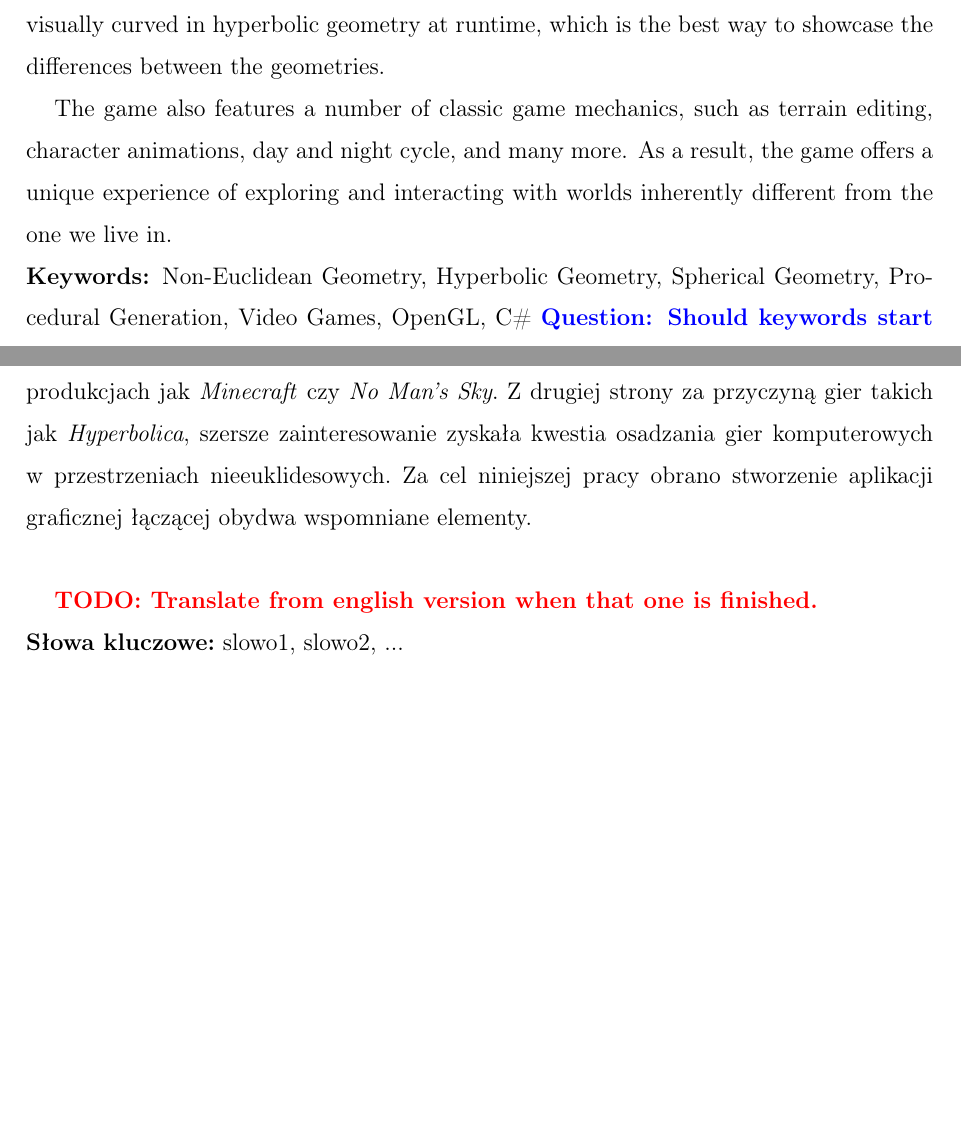
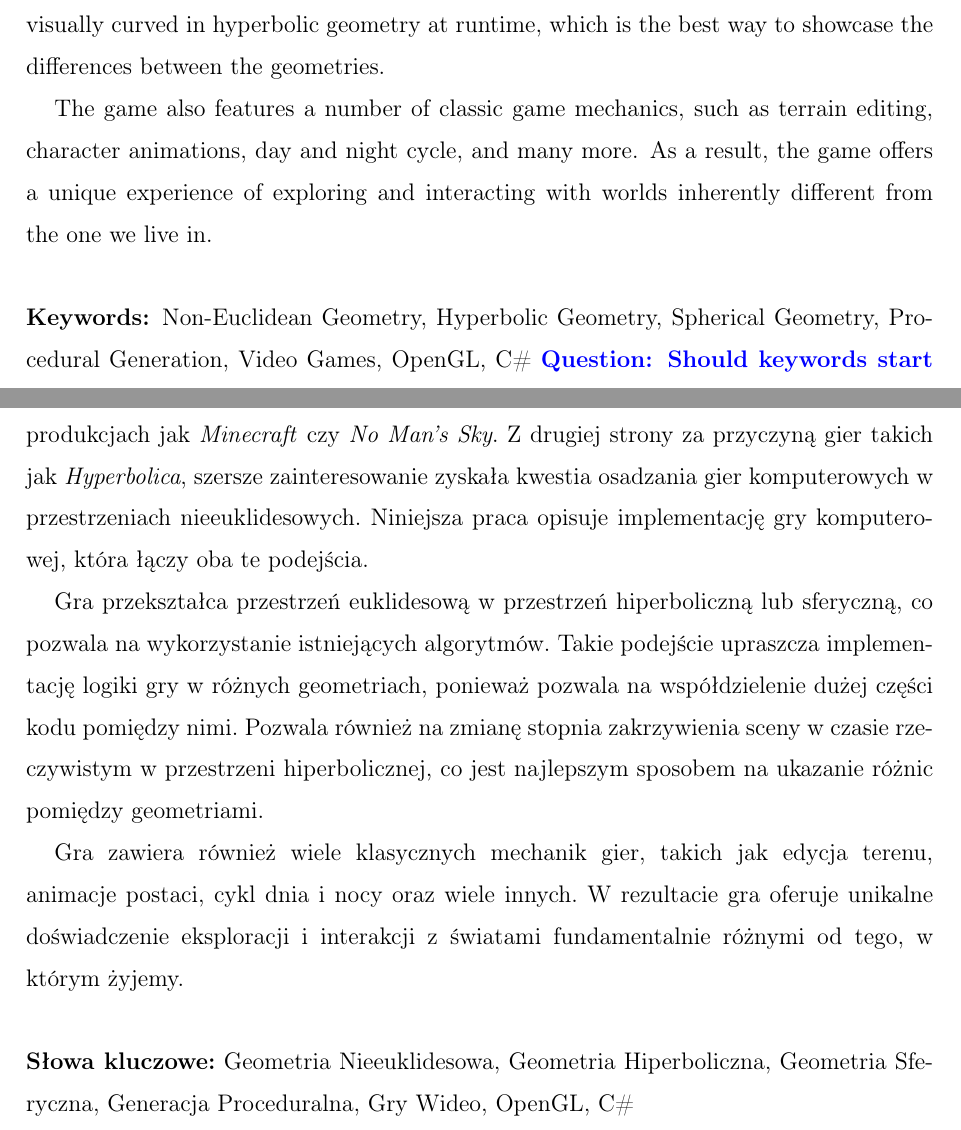
Before and after one commit to Non-Euclidean-World/Thesis, a LaTeX thesis (main.tex, which reads abstracts/abstract_en.tex, abstracts/abstract_pl.tex): two parts of pages 3 and 5 of 83, joined at a grey line, cut so that both start at the same text, the shorter picture padded with empty space. Compiled offline with pdfLaTeX.

Commit message:
polish abstract

```diff
--- a/abstracts/abstract_en.tex
+++ b/abstracts/abstract_en.tex
@@ -14,7 +14,7 @@
     It also allows for changing the degree to which the scene is visually curved in hyperbolic geometry at runtime, which is the best way to showcase the differences between the geometries.
 
     The game also features a number of classic game mechanics, such as terrain editing, character animations, day and night cycle, and many more.
-    As a result, the game offers a unique experience of exploring and interacting with worlds inherently different from the one we live in.
+    As a result, the game offers a unique experience of exploring and interacting with worlds inherently different from the one we live in. \\
 
     \noindent \textbf{Keywords:} Non-Euclidean Geometry, Hyperbolic Geometry, Spherical Geometry, Procedural Generation, Video Games, OpenGL, C\#
     \question{Should keywords start with capital letters?}
--- a/abstracts/abstract_pl.tex
+++ b/abstracts/abstract_pl.tex
@@ -8,10 +8,15 @@
     Proceduralne generowanie świata jest techniką zdobywającą rosnącą popularność przy tworzeniu gier komputerowych.
     Zostało ono wykorzystane z powodzeniem m. in. w takich produkcjach jak \textit{Minecraft} czy \textit{No Man's Sky}.
     Z drugiej strony za przyczyną gier takich jak \textit{Hyperbolica}, szersze zainteresowanie zyskała kwestia osadzania gier komputerowych w przestrzeniach nieeuklidesowych.
-    Za cel niniejszej pracy obrano stworzenie aplikacji graficznej łączącej obydwa wspomniane elementy.\\
+    Niniejsza praca opisuje implementację gry komputerowej, która łączy oba te podejścia.
 
-    \todo{Translate from english version when that one is finished.}
+    Gra przekształca przestrzeń euklidesową w przestrzeń hiperboliczną lub sferyczną, co pozwala na wykorzystanie istniejących algorytmów.
+    Takie podejście upraszcza implementację logiki gry w różnych geometriach, ponieważ pozwala na współdzielenie dużej części kodu pomiędzy nimi.
+    Pozwala również na zmianę stopnia zakrzywienia sceny w czasie rzeczywistym w przestrzeni hiperbolicznej, co jest najlepszym sposobem na ukazanie różnic pomiędzy geometriami.
 
-    \noindent \textbf{Słowa kluczowe:} slowo1, slowo2, ...
+    Gra zawiera również wiele klasycznych mechanik gier, takich jak edycja terenu, animacje postaci, cykl dnia i nocy oraz wiele innych.
+    W rezultacie gra oferuje unikalne doświadczenie eksploracji i interakcji z światami fundamentalnie różnymi od tego, w którym żyjemy. \\
+
+    \noindent \textbf{Słowa kluczowe:} Geometria Nieeuklidesowa, Geometria Hiperboliczna, Geometria Sferyczna, Generacja Proceduralna, Gry Wideo, OpenGL, C\#
 \end{abstract}
 }
```
